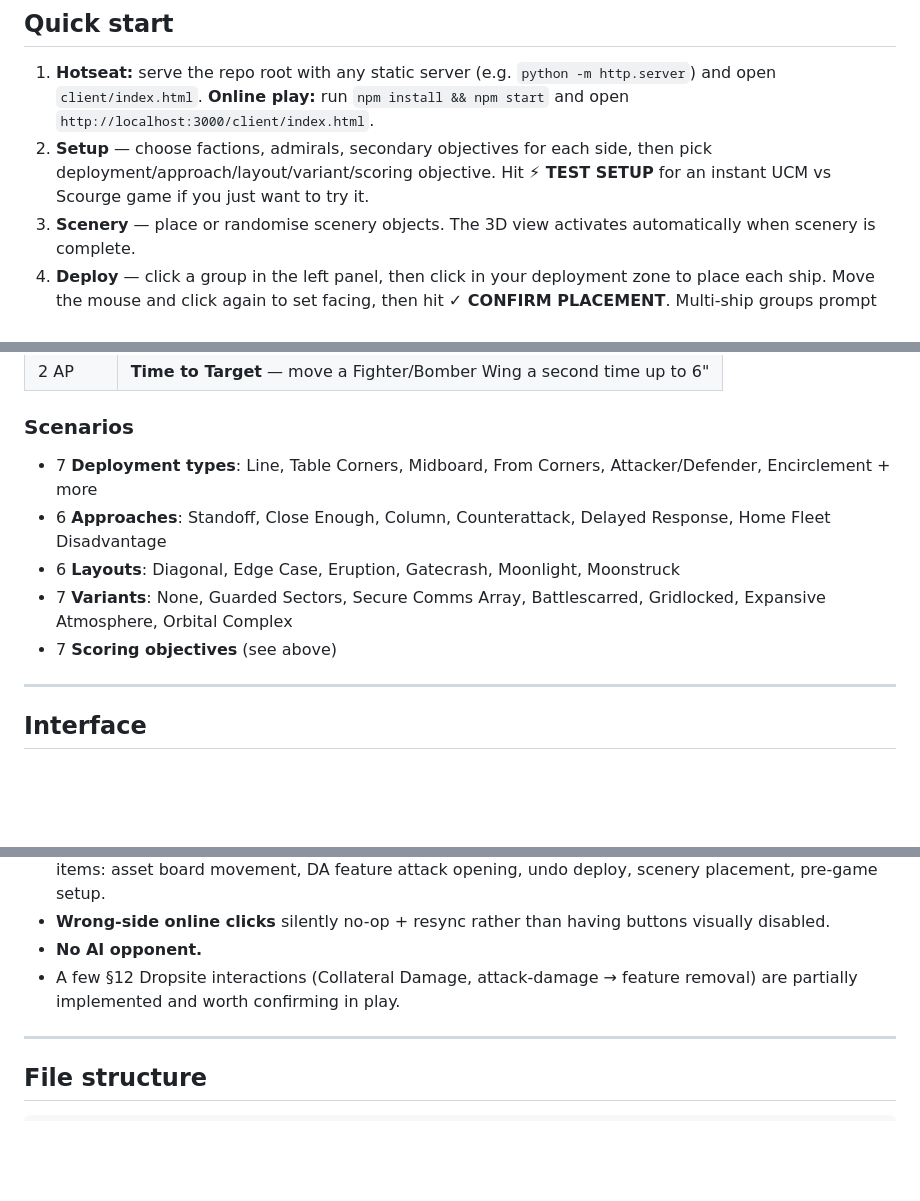
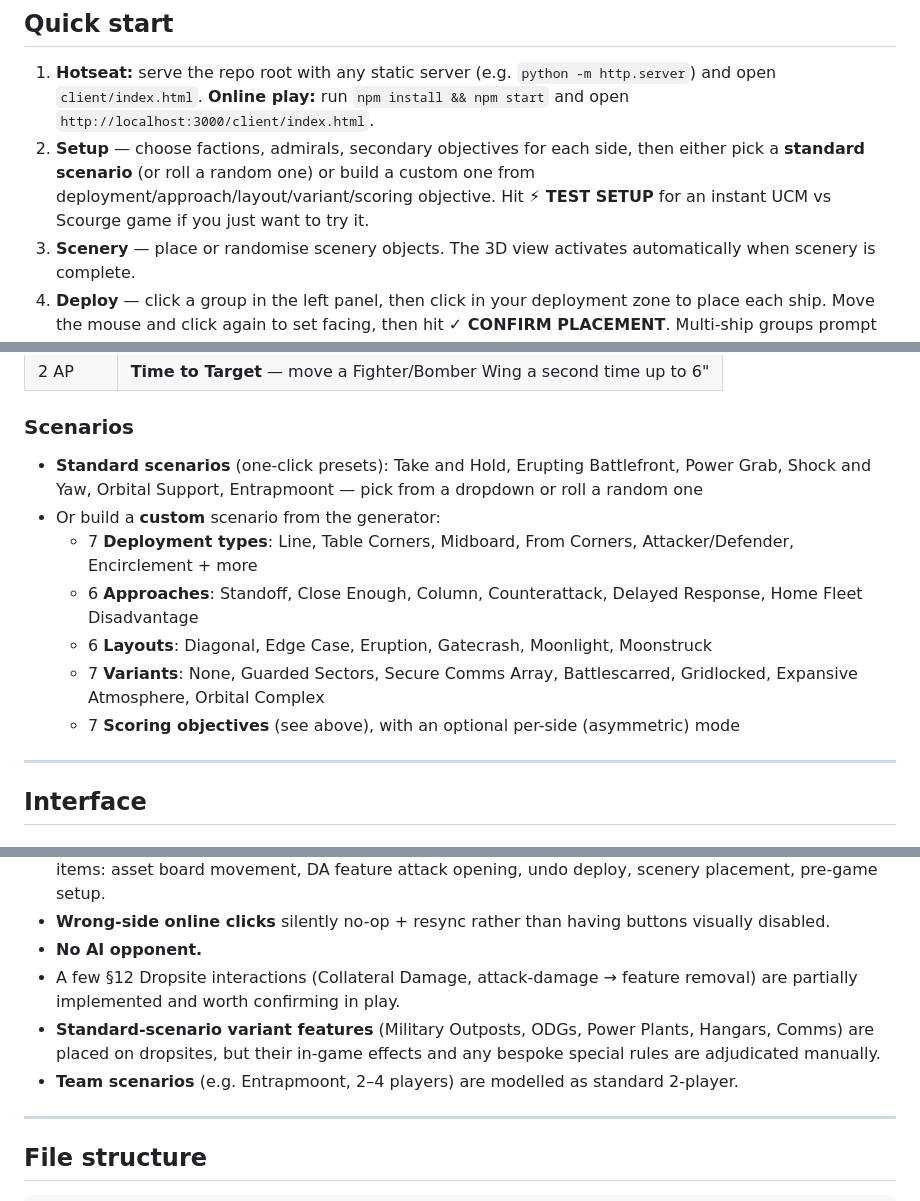
Before and after one commit to edcull/DFC-Battlemat, a Markdown page: README.md, 3 parts joined by grey strips. GitHub-like rendering; blank space fills up the shorter version.

Commit message:
docs(README): standard scenarios, custom generator, asymmetric scoring

```diff
--- a/README.md
+++ b/README.md
@@ -17,7 +17,7 @@ Designed for **two player hotseat**, and **full online two-player** support via
 ## Quick start
 
 1. **Hotseat:** serve the repo root with any static server (e.g. `python -m http.server`) and open `client/index.html`. **Online play:** run `npm install && npm start` and open `http://localhost:3000/client/index.html`.
-2. **Setup** — choose factions, admirals, secondary objectives for each side, then pick deployment/approach/layout/variant/scoring objective. Hit **⚡ TEST SETUP** for an instant UCM vs Scourge game if you just want to try it.
+2. **Setup** — choose factions, admirals, secondary objectives for each side, then either pick a **standard scenario** (or roll a random one) or build a custom one from deployment/approach/layout/variant/scoring objective. Hit **⚡ TEST SETUP** for an instant UCM vs Scourge game if you just want to try it.
 3. **Scenery** — place or randomise scenery objects. The 3D view activates automatically when scenery is complete.
 4. **Deploy** — click a group in the left panel, then click in your deployment zone to place each ship. Move the mouse and click again to set facing, then hit **✓ CONFIRM PLACEMENT**. Multi-ship groups prompt for each ship in turn. Use **↩ UNDO DEPLOY** in the board HUD to return a whole group off-table.
 5. **Play** — activate groups, move ships, assign weapon targets, fire, launch assets, and score VP. Click **FINISH ACTIVATION** after each group.
@@ -111,11 +112,13 @@ Shield-X, Reinforced Armour, Cloak-X, Command Ship-X, Regenerate-X, Stealth, Esc
 | 2 AP | **Time to Target** — move a Fighter/Bomber Wing a second time up to 6" |
 
 ### Scenarios
-- 7 **Deployment types**: Line, Table Corners, Midboard, From Corners, Attacker/Defender, Encirclement + more
-- 6 **Approaches**: Standoff, Close Enough, Column, Counterattack, Delayed Response, Home Fleet Disadvantage
-- 6 **Layouts**: Diagonal, Edge Case, Eruption, Gatecrash, Moonlight, Moonstruck
-- 7 **Variants**: None, Guarded Sectors, Secure Comms Array, Battlescarred, Gridlocked, Expansive Atmosphere, Orbital Complex
-- 7 **Scoring objectives** (see above)
+- **Standard scenarios** (one-click presets): Take and Hold, Erupting Battlefront, Power Grab, Shock and Yaw, Orbital Support, Entrapmoont — pick from a dropdown or roll a random one
+- Or build a **custom** scenario from the generator:
+  - 7 **Deployment types**: Line, Table Corners, Midboard, From Corners, Attacker/Defender, Encirclement + more
+  - 6 **Approaches**: Standoff, Close Enough, Column, Counterattack, Delayed Response, Home Fleet Disadvantage
+  - 6 **Layouts**: Diagonal, Edge Case, Eruption, Gatecrash, Moonlight, Moonstruck
+  - 7 **Variants**: None, Guarded Sectors, Secure Comms Array, Battlescarred, Gridlocked, Expansive Atmosphere, Orbital Complex
+  - 7 **Scoring objectives** (see above), with an optional per-side (asymmetric) mode
 
 ---
 
@@ -177,6 +180,8 @@ Shield-X, Reinforced Armour, Cloak-X, Command Ship-X, Regenerate-X, Stealth, Esc
 - **Wrong-side online clicks** silently no-op + resync rather than having buttons visually disabled.
 - **No AI opponent.**
 - A few §12 Dropsite interactions (Collateral Damage, attack-damage → feature removal) are partially implemented and worth confirming in play.
+- **Standard-scenario variant features** (Military Outposts, ODGs, Power Plants, Hangars, Comms) are placed on dropsites, but their in-game effects and any bespoke special rules are adjudicated manually.
+- **Team scenarios** (e.g. Entrapmoont, 2–4 players) are modelled as standard 2-player.
 
 ---
 
```
Also changed, not shown: other parts of README.md (+1 -0 lines).
